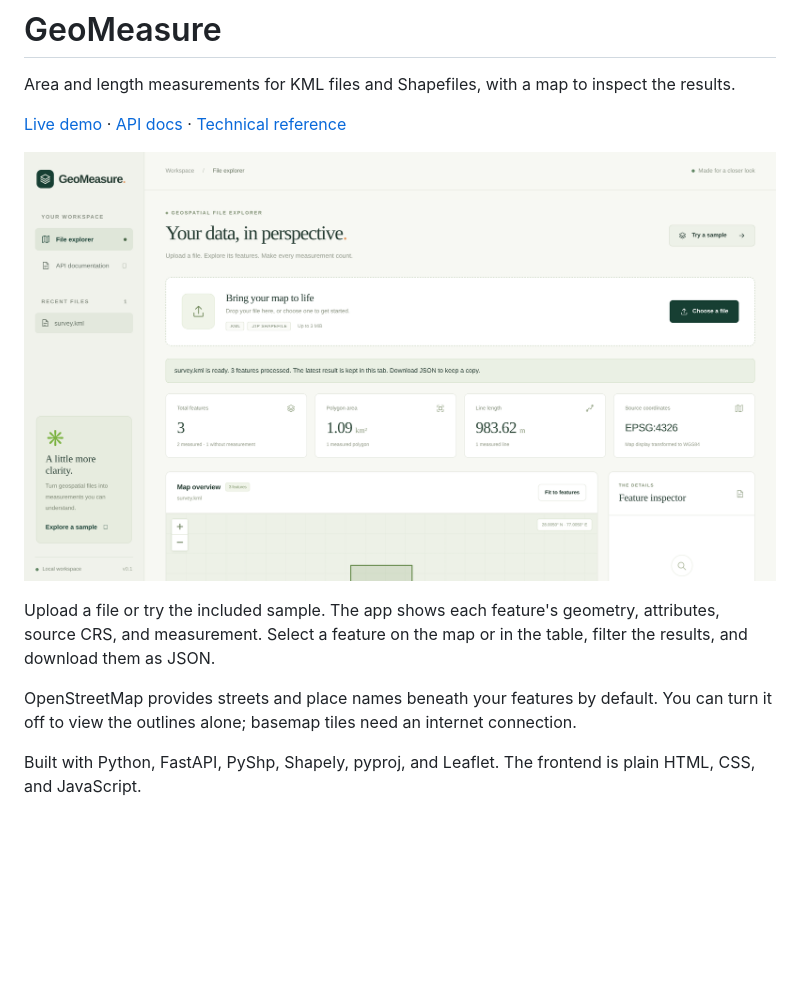
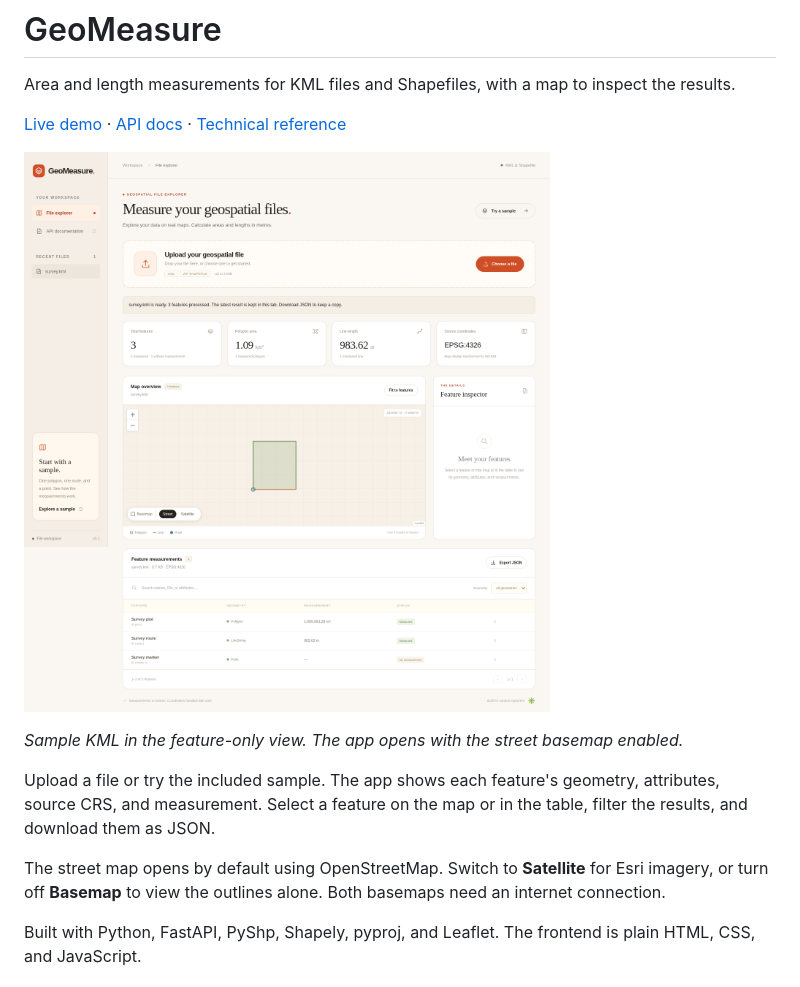
Before and after one commit to akashdeep070/geo, a Markdown page: README.md, the part around the change. Drawn GitHub-style; pictures changed too: docs/images/geomeasure-demo.png; blank space fills up the shorter version.

Commit message:
Add satellite view and restyle the dashboard

```diff
--- a/README.md
+++ b/README.md
@@ -6,9 +6,11 @@ Area and length measurements for KML files and Shapefiles, with a map to inspect
 
 [![GeoMeasure with the sample KML loaded](docs/images/geomeasure-demo.png)](https://geo-spatial-api.vercel.app/)
 
+*Sample KML in the feature-only view. The app opens with the street basemap enabled.*
+
 Upload a file or try the included sample. The app shows each feature's geometry, attributes, source CRS, and measurement. Select a feature on the map or in the table, filter the results, and download them as JSON.
 
-OpenStreetMap provides streets and place names beneath your features by default. You can turn it off to view the outlines alone; basemap tiles need an internet connection.
+The street map opens by default using OpenStreetMap. Switch to **Satellite** for Esri imagery, or turn off **Basemap** to view the outlines alone. Both basemaps need an internet connection.
 
 Built with Python, FastAPI, PyShp, Shapely, pyproj, and Leaflet. The frontend is plain HTML, CSS, and JavaScript.
 
```
Also changed, not shown: docs/reference.md (+2 -2 lines), 6 other files.
